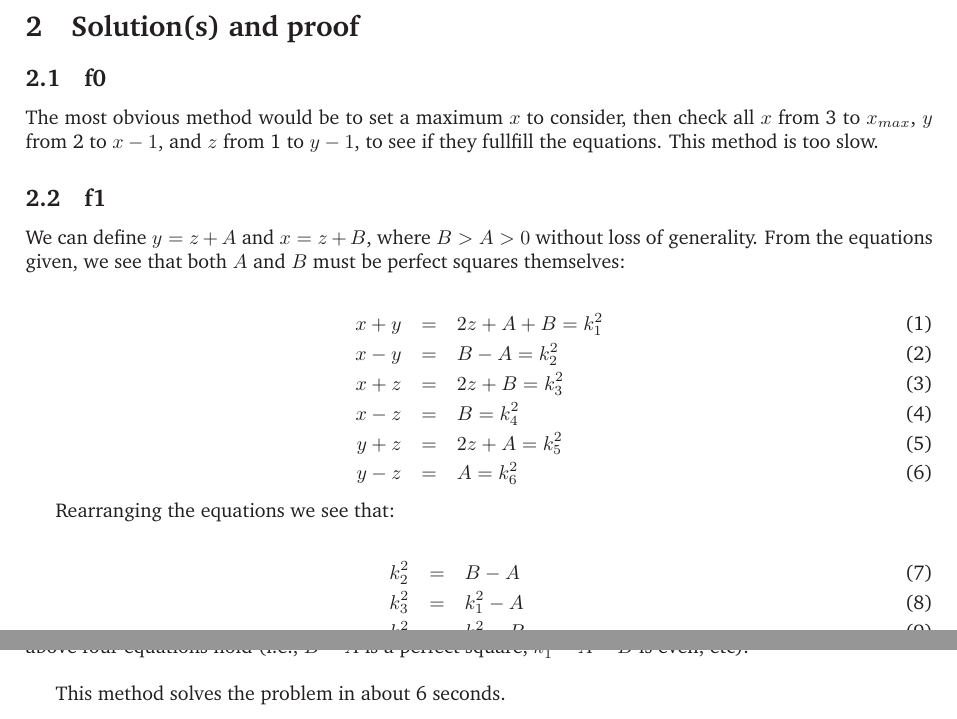
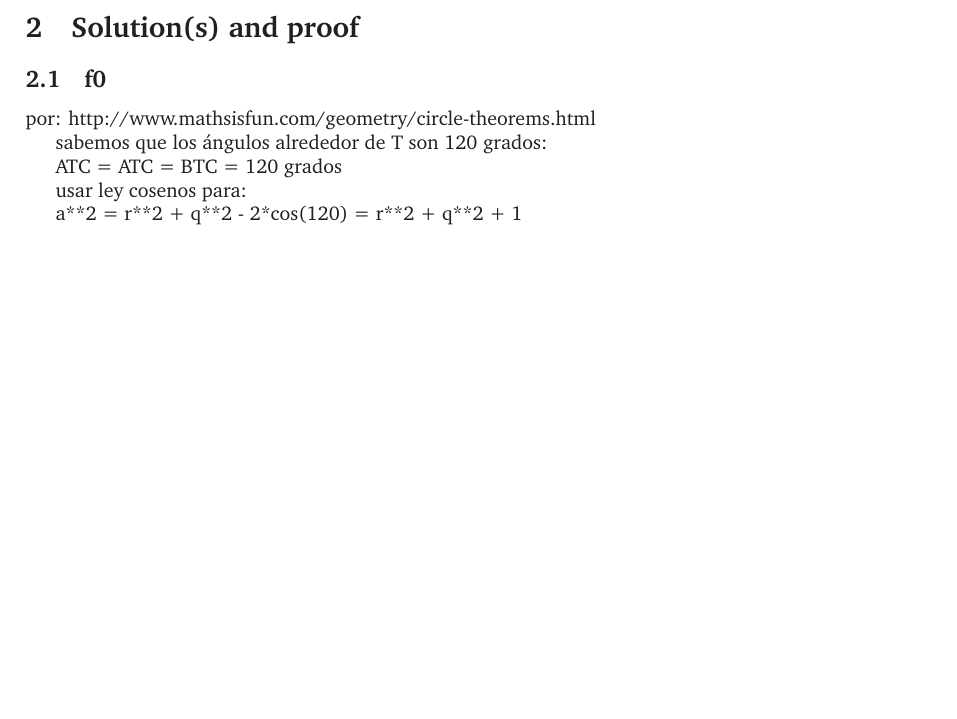
Before and after one commit to isilanes/myeuler, a LaTeX document (p143/readme.tex): two parts of pages 1 and 2 of 2 before the commit and part of the page after it, the two joined at a grey line, cut so that both start at the same text, the shorter picture padded with empty space. Compiled offline with LaTeX, dvips and Ghostscript.

Commit message:
update readme

```diff
--- a/p143/readme.tex
+++ b/p143/readme.tex
@@ -36,32 +36,15 @@ Find the sum of all distinct values of $p + q + r \leq 120000$ for Torricelli tr
 
 \subsection{f0}
 
-The most obvious method would be to set a maximum $x$ to consider, then check all $x$ from 3 to $x_{max}$, $y$ from 2 to $x-1$, and $z$ from 1 to $y-1$, to see if they fullfill the equations. This method is too slow.
+por:
+http://www.mathsisfun.com/geometry/circle-theorems.html
 
-\subsection{f1}
+sabemos que los ángulos alrededor de T son 120 grados:
 
-We can define $y = z + A$ and $x = z + B$, where $B > A > 0$ without loss of generality. From the equations given, we see that both $A$ and $B$ must be perfect squares themselves:
+ATC = ATC = BTC = 120 grados
 
-\begin{eqnarray}
-x+y &=& 2z + A + B = k_1^2 \\
-x-y &=& B - A = k_2^2 \\
-x+z &=& 2z + B = k_3^2 \\
-x-z &=& B = k_4^2 \\
-y+z &=& 2z + A = k_5^2 \\
-y-z &=& A = k_6^2
-\end{eqnarray}
+usar ley cosenos para:
 
-Rearranging the equations we see that:
-
-\begin{eqnarray}
-k_2^2 &=& B - A \\
-k_3^2 &=& k_1^2 - A \\
-k_5^2 &=& k_1^2 - B \\
-z &=& \frac{k_1^2 - A - B}{2}
-\end{eqnarray}
-
-In other words, we must look for integers $k_1 > k_4 > k_6$, such that defining $A = k_6^2$ and $B = k_4^2$, the above four equations hold (i.e., $B-A$ is a perfect square, $k_1^2 - A - B$ is even, etc).\\
-
-This method solves the problem in about 6 seconds.
+a**2 = r**2 + q**2 - 2*cos(120) = r**2 + q**2 + 1
 
 \end{document}
```
